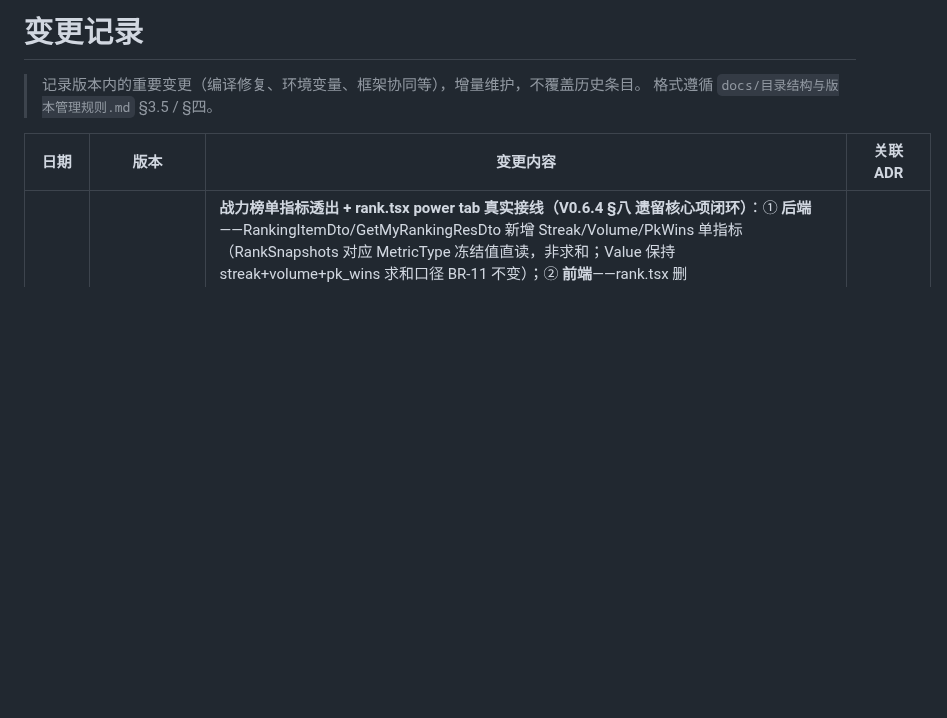
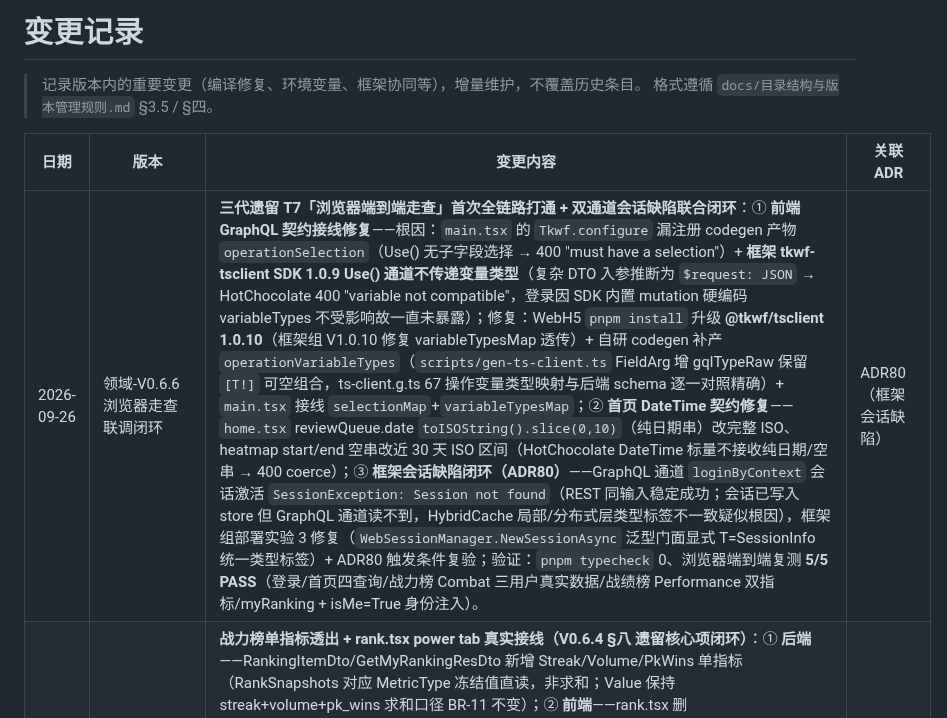
Before and after one commit to LoongBa/XiaoShuTong, a Markdown page: docs/变更记录.md, the part around the change. GitHub-like rendering; blank space fills up the shorter version.

Commit message:
docs(V0.6.6): 浏览器走查联调闭环——审核报告（T7 三代遗留首次全链路打通，5/5 PASS）+ 变更记录追加（前端契约接线/DateTime 修复 + 框架会话缺陷 ADR80 联合闭环）

```diff
--- a/docs/变更记录.md
+++ b/docs/变更记录.md
@@ -12,6 +12,7 @@ status: 活跃
 
 | 日期 | 版本 | 变更内容 | 关联ADR |
 |------|------|---------|---------|
+| 2026-09-26 | 领域-V0.6.6 浏览器走查联调闭环 | **三代遗留 T7「浏览器端到端走查」首次全链路打通 + 双通道会话缺陷联合闭环**：① **前端 GraphQL 契约接线修复**——根因：`main.tsx` 的 `Tkwf.configure` 漏注册 codegen 产物 `operationSelection`（Use<T>() 无子字段选择 → 400 "must have a selection"）+ **框架 tkwf-tsclient SDK 1.0.9 Use<T>() 通道不传递变量类型**（复杂 DTO 入参推断为 `$request: JSON` → HotChocolate 400 "variable not compatible"，登录因 SDK 内置 mutation 硬编码 variableTypes 不受影响故一直未暴露）；修复：WebH5 `pnpm install` 升级 **@tkwf/tsclient 1.0.10**（框架组 V1.0.10 修复 variableTypesMap 透传）+ 自研 codegen 补产 `operationVariableTypes`（`scripts/gen-ts-client.ts` FieldArg 增 gqlTypeRaw 保留 `[T!]` 可空组合，ts-client.g.ts 67 操作变量类型映射与后端 schema 逐一对照精确）+ `main.tsx` 接线 `selectionMap`+`variableTypesMap`；② **首页 DateTime 契约修复**——`home.tsx` reviewQueue.date `toISOString().slice(0,10)`（纯日期串）改完整 ISO、heatmap start/end 空串改近 30 天 ISO 区间（HotChocolate DateTime 标量不接收纯日期/空串 → 400 coerce）；③ **框架会话缺陷闭环（ADR80）**——GraphQL 通道 `loginByContext` 会话激活 `SessionException: Session not found`（REST 同输入稳定成功；会话已写入 store 但 GraphQL 通道读不到，HybridCache 局部/分布式层类型标签不一致疑似根因），框架组部署实验 3 修复（`WebSessionManager.NewSessionAsync` 泛型门面显式 T=SessionInfo 统一类型标签）+ ADR80 触发条件复验；验证：`pnpm typecheck` 0、浏览器端到端复测 **5/5 PASS**（登录/首页四查询/战力榜 Combat 三用户真实数据/战绩榜 Performance 双指标/myRanking + isMe=True 身份注入）。 | ADR80（框架会话缺陷） |
 | 2026-09-25 | 领域-V0.6.5 战力榜接线 | **战力榜单指标透出 + rank.tsx power tab 真实接线（V0.6.4 §八 遗留核心项闭环）**：① **后端**——RankingItemDto/GetMyRankingResDto 新增 Streak/Volume/PkWins 单指标（RankSnapshots 对应 MetricType 冻结值直读，非求和；Value 保持 streak+volume+pk_wins 求和口径 BR-11 不变）；② **前端**——rank.tsx 删 MOCK_POWER_RANKING 硬编码改接 rankings_Execute/myRanking_Execute（metric='Combat'），统一数据流 fetchBoard 按 tab 切换 Combat/Performance，战力榜展示"连续 X 天 · 背诵 Y 篇 · PK胜 Z 次"（pkWins>0 才显示），RankEnabled 门控仅约束战绩榜（BR-02/04）；③ **数据就绪**——联调种子 5.4 直插战力快照（3 用户 × Streak/Volume/PkWins，PkWins 切片 07 未实施 → 0），mock data.ts 补新字段（rankings ×3 + myRanking ×2）；④ **契约**——buildSchema.ps1 + gen-mock 全链路刷新（ts-client.g.ts selection 含 streak/volume/pkWins，仅增字段无破坏性变更）。全套件 **401 通过 / 0 失败 / 2 跳过**（基线 398 +3），`pnpm typecheck` **0 错误**。 | 无 |
 | 2026-09-25 | 领域-V0.6.4 结果页战绩榜掌握度接线 | **结果页正确率透出 + 战绩榜 accuracy/mastery 双指标接线（V0.6.3 审核报告 §七-2 缺口①/② 落地）**：① **后端**——GetSessionResultResDto 新增 Accuracy（0~1，CorrectCount/TotalCount 派生，SessionResultAggregator 零改动，空会话=0）；RankingItemDto/GetMyRankingResDto 新增 Accuracy/Mastery 单指标（RankSnapshots 对应 MetricType 冻结值直读，非求和；Value 求和口径 BR-11/12 不变）；② **前端**——result.tsx 展示"本次正确率 X%"（复用 accuracyToPercent，V0.6.2 L122 裁决：原始 01 前端映射百分比）；rank.tsx 删硬编码 mock（MOCK_SCORE_RANKING）改接 rankings_Execute/myRanking_Execute（scopeId=联调种子群 UId `group-demo-73` 占位，群组上下文接入后替换），战绩榜双指标"正确率 X% · 掌握 Y%" + RankEnabled=false 隐藏/禁用战绩 tab（BR-02 门控，UI 文档 L249/L553），战力榜保留 mock 标注（接线另立）；③ **数据就绪**——mock data.ts 补 getRankingsResDtos/getMyRankingResDtos 含 accuracy/mastery + rankEnabled（initialData + motivational 场景）；联调种子群 UId 落常量 `SeedGroupUid="group-demo-73"` + 补 2 学生成员 + DailyStats×3 + KnowledgeMastery×3 + 直插 RankSnapshots×6（3 用户 Accuracy+Mastery 双指标，FreezeJob 可跑）；④ **契约**——buildSchema.ps1 + gen-mock 全链路刷新（schema.graphql / ts-client.g.ts / ts-client.mock.g.ts 均含新字段，仅增字段无破坏性变更）。全套件 **398 通过 / 0 失败 / 2 跳过**（基线 394 +4：Accuracy 0.75 / 战绩榜双指标 / 缺失默认 0 / MyRanking 单指标），`pnpm typecheck` **0 错误**；WebApi build 中途 MSB3492（AssemblyInfoInputs.cache 读取失败）为环境性瞬时告警，复跑即消，契约产物 grep 核验含新字段不影响正确性。 | 无 |
 | 2026-09-25 | 领域-V0.6.3 真实端到端联调 | **首次真实启动 WebApi（历 V0.4.0~V0.6.2 五连优先建议）**：① **SQLite 文件库切换**——DomainOptions.FreeSqlDataTypeName 配置键 + Program.cs 显式 `UseFreeSqlEntityDAC(DataType,...)` 重载（XML 明示无参重载不设 DataType 默认 PG），appsettings.Development 切 `Data Source=XiaoShuTong.dev.db`（生产 appsettings.json 保持 PG 不动），Domain.csproj 补 `FreeSql.Provider.Sqlite`+`Microsoft.Data.Sqlite`（Dll 模式 refs 不传 NuGet 依赖），`.gitignore` 追加 `*.dev.db`；② **登录放行（联调专用）**——`OnLoginByWeChatAppletAsync` 白名单映射（xiaoming=10001/owner01=10002/parent01=10003）+ `DomainHost.Options.IsDevelopment` 运行时守卫（Oracle 闭环#1），前端 `authType:'wechat'`→`'WE_CHAT_APPLET'`+`'MOBILE_WEB'`（非法枚举修正）；③ **最小链路种子**——OnEnsureDataReadyAsync 从空壳补 Groups/GroupMembers/Banks/Questions/Tasks/TaskAssignments/ParentStudentRelations（UId 显式赋值 + CreateScope 包裹 Scoped IFreeSql，Oracle 闭环#2）；④ **端口/代理统一**——vite proxy 5157→5020、mock-server 注释 5156 勘误、schema-settings 5000→5020（五处冲突收敛）；⑤ **historyAccuracy 前端消费**——家长端 dashboard 删硬编码 MOCK_SUBJECT_MASTERY 改接 `dashboardReport_Execute` 的 `subjectsMastery.accuracy`（0~1 → 百分比 + 四阶阈值 ✕△○★，Oracle 闭环#4），mock data.ts submitAttemptResDtos **5 数组 8 成员**补 historyAccuracy（Oracle 闭环#3）。全套件 **394 通过 / 0 失败 / 2 跳过**（基线不变），`pnpm typecheck` **0 错误**；WebApi 实证启动成功（SQLite 自动建表/视图 + 种子 + schema export + 监听 5020）；浏览器端到端走查因用户指示跳过（联调阻塞已消解，登录守卫修复后留待用户环境验证）。 | 无 |
```
Also changed, not shown: docs/V0.6.6-浏览器走查联调闭环-审核报告.md (added, +101 -0 lines).
